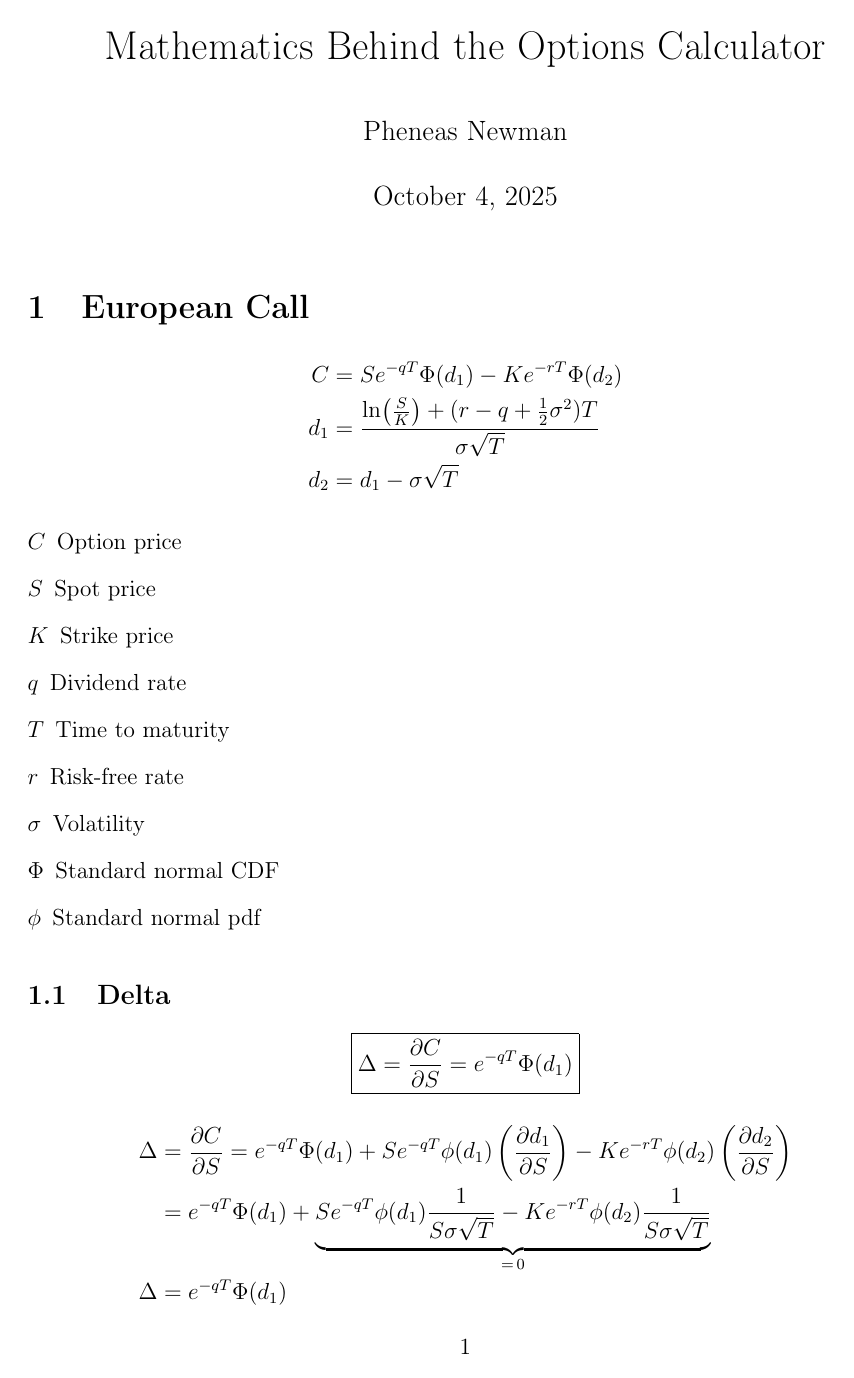
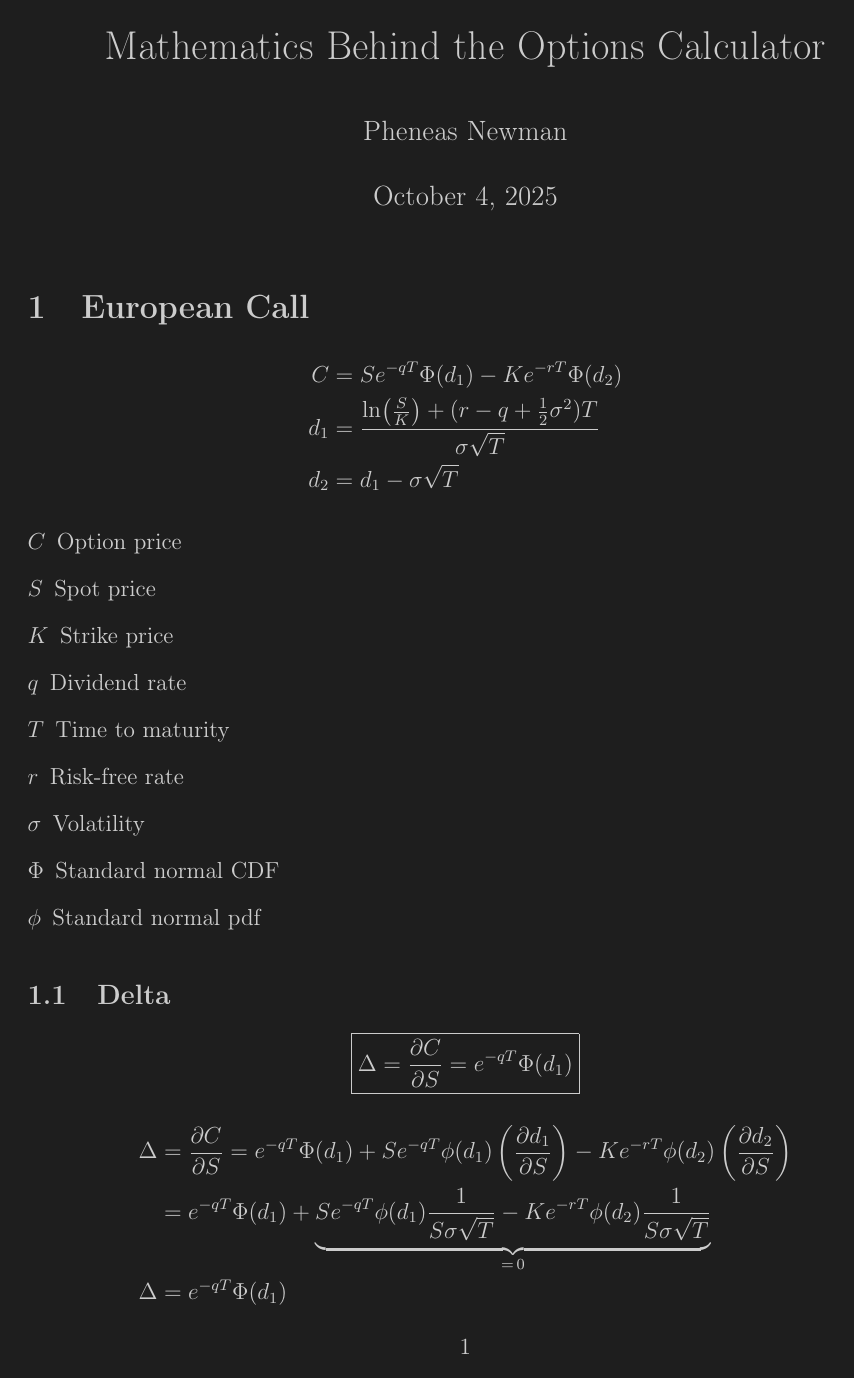
Before and after one commit to Pheneas123/simple-options-pricing-calculator, a LaTeX document (math/math.tex): page 1 of 6. Compiled offline with pdfLaTeX.

Commit message:
made it darkmode

```diff
--- a/math/math.tex
+++ b/math/math.tex
@@ -24,6 +24,13 @@
   pdftitle  = {Options Calculator Maths},
   pdfauthor = {Pheneas Newman}
 }
+\usepackage{pagecolor}
+\definecolor{darkbg}{HTML}{1E1E1E}
+\pagecolor{darkbg}
+\definecolor{darkfont}{HTML}{CCCCCC}
+\color{darkfont}
+\definecolor{blue1}{HTML}{9CDCFE}
+\definecolor{purple1}{HTML}{C586C0}
 
 \begin{document}
 
```
Also changed, not shown: math/math.pdf, math/math.tex (4 more changed lines).
